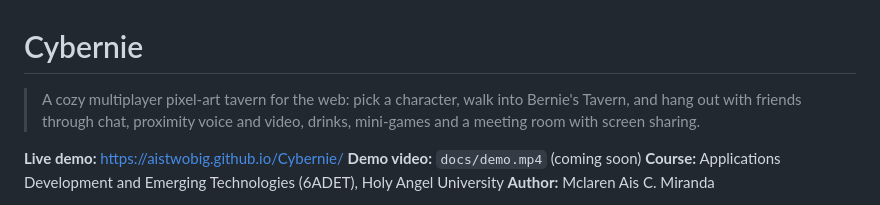
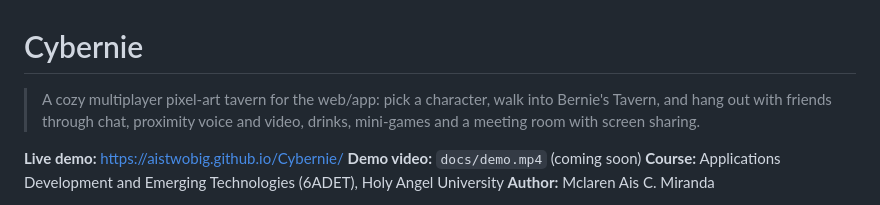
Before and after one commit to Aistwobig/Cybernie, a Markdown page: README.md, the part around the change. Drawn GitHub-style.

```diff
--- a/README.md
+++ b/README.md
@@ -1,6 +1,6 @@
 # Cybernie
 
-> A cozy multiplayer pixel-art tavern for the web: pick a character, walk
+> A cozy multiplayer pixel-art tavern for the web/app: pick a character, walk
 > into Bernie's Tavern, and hang out with friends through chat, proximity
 > voice and video, drinks, mini-games and a meeting room with screen sharing.
 
```
